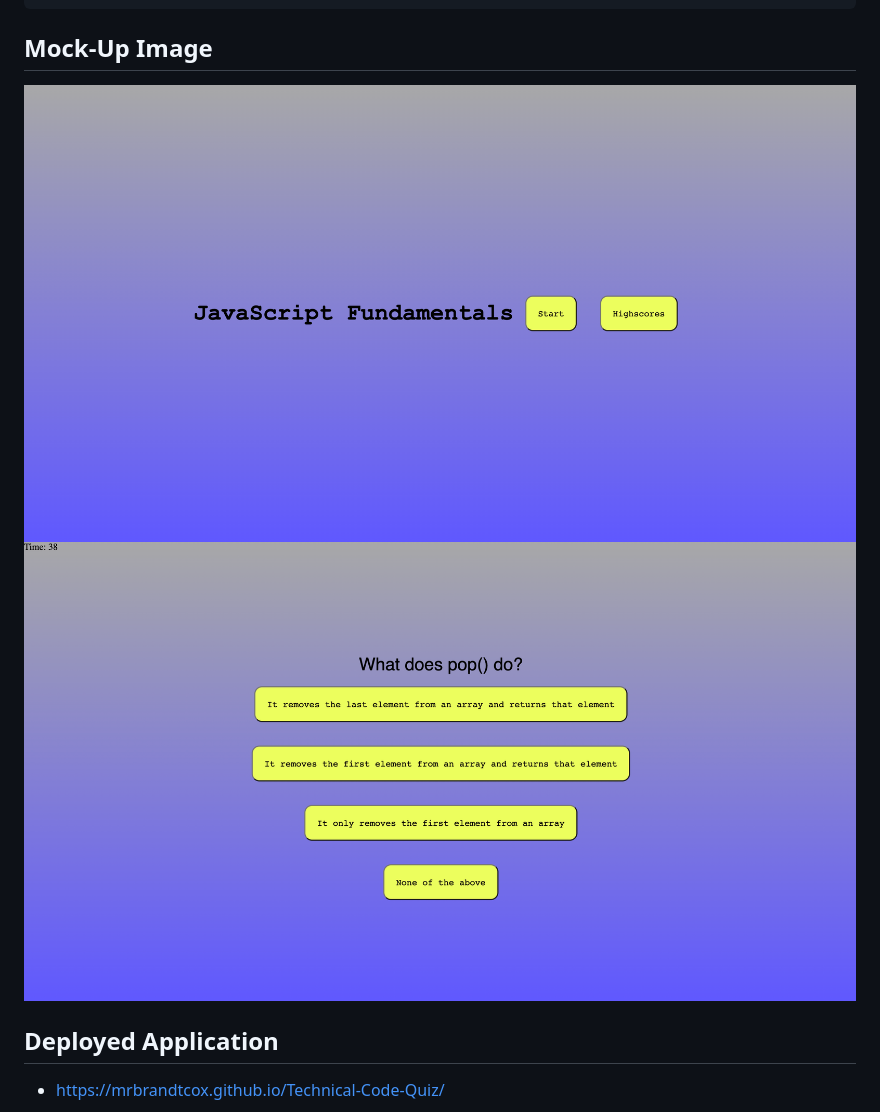
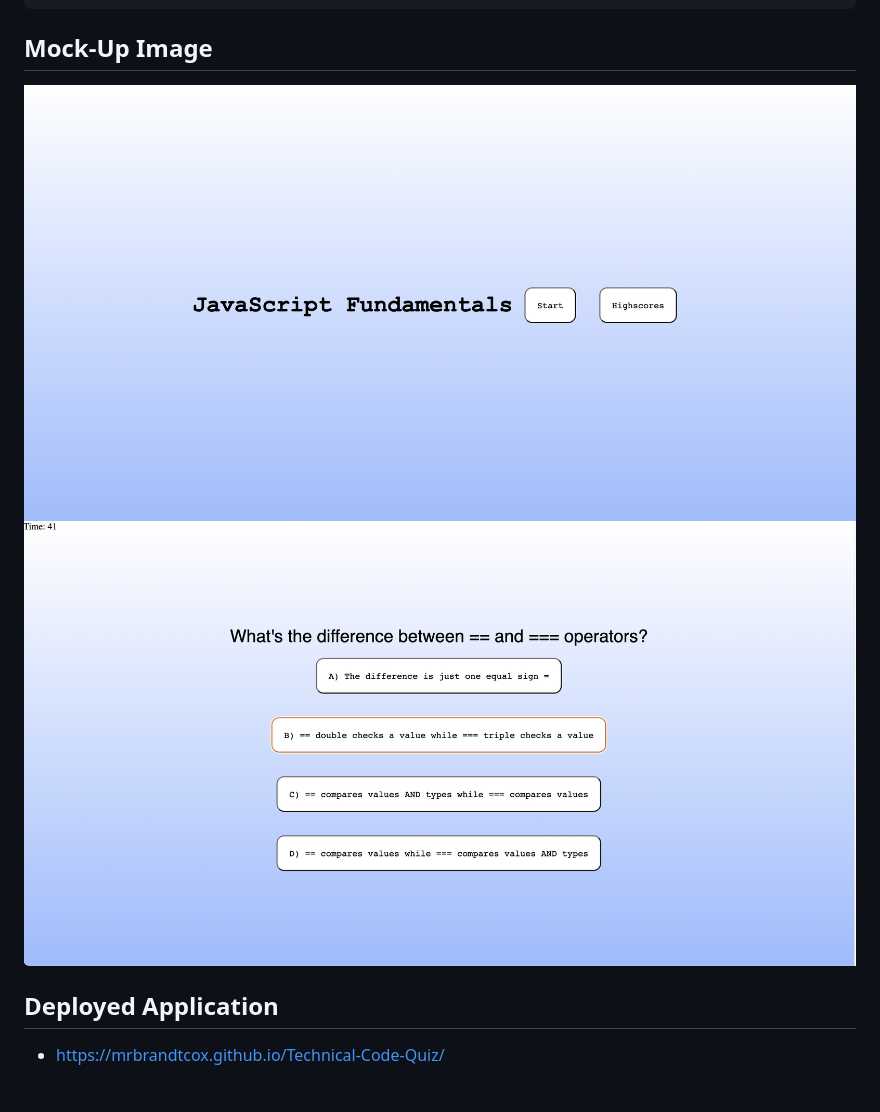
Before and after one commit to MrBrandtCox/Technical-Code-Quiz, a Markdown page: README.md, the part around the change. Drawn GitHub-style; pictures changed too: assets/Code-Quiz-Home.png (added), assets/Code-Quiz-Question.png (added), assets/Technical-Code-Quiz-Mockup-2.png (deleted).

Commit message:
adding updated mockup imgs

````diff
--- a/README.md
+++ b/README.md
@@ -27,8 +27,8 @@ THEN I can save initials and my score.
 ```
 
 ## **Mock-Up Image**
-![Technical code quiz mockup img](assets/Technical-Code-Quiz-Mockup-2.png)
-![Technical code quiz mockup image](assets/Technical-Code-Quiz-Mockup.png)
+![Technical code quiz mockup img](assets/Code-Quiz-Home.png)
+![Technical code quiz mockup image](assets/Code-Quiz-Question.png)
 </br></br>
 
 ## **Deployed Application**
````
